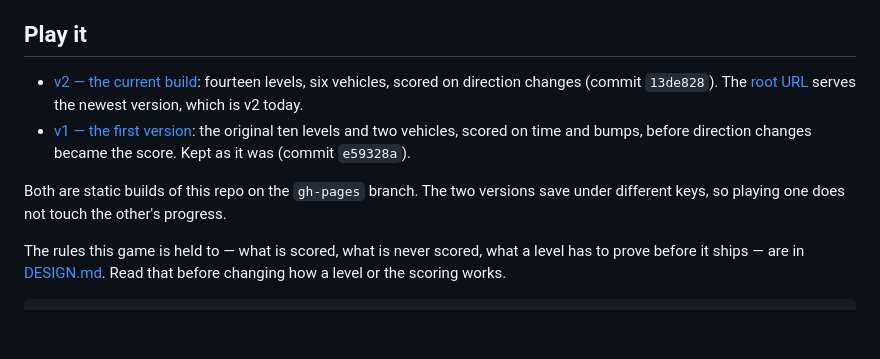
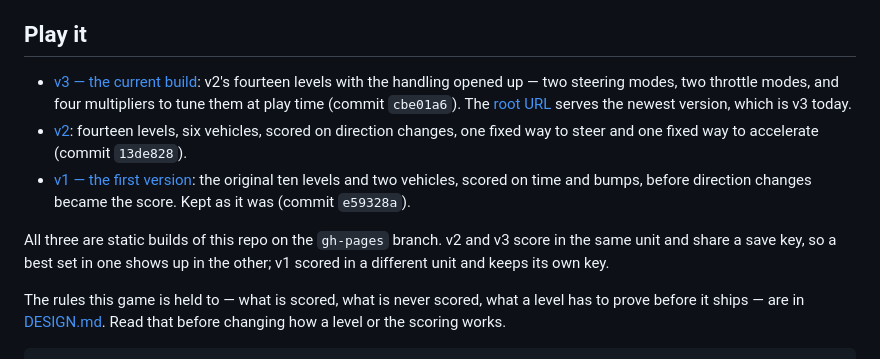
Before and after one commit to viktortar98/tight-fit, a Markdown page: README.md, the part around the change. GitHub-like rendering; blank space fills up the shorter version.

Commit message:
Name the third published build, and what it opens up
v3 is v2's fourteen levels with the handling made settable: two steering
modes, two throttle modes, and four multipliers, all changeable from the
menu or mid-level from the pause card. The built tree is cbe01a6.

v2 and v3 score in the same unit, so they share a save key and a best set
in one shows in the other. v1 keeps its own.

Co-Authored-By: Claude Opus 5 <noreply@anthropic.com>
Claude-Session: https://claude.ai/code/session_01WDTtF9twGsC7K7QNpZhYpW

```diff
--- a/README.md
+++ b/README.md
@@ -18,16 +18,21 @@ vehicles do it for you — the throttle is analog, but first gear is all there i
 
 ## Play it
 
-- [v2 — the current build](https://viktortar98.github.io/tight-fit/v2/):
-  fourteen levels, six vehicles, scored on direction changes (commit
-  `13de828`). The [root URL](https://viktortar98.github.io/tight-fit/) serves
-  the newest version, which is v2 today.
+- [v3 — the current build](https://viktortar98.github.io/tight-fit/v3/): v2's
+  fourteen levels with the handling opened up — two steering modes, two
+  throttle modes, and four multipliers to tune them at play time (commit
+  `cbe01a6`). The [root URL](https://viktortar98.github.io/tight-fit/) serves
+  the newest version, which is v3 today.
+- [v2](https://viktortar98.github.io/tight-fit/v2/): fourteen levels, six
+  vehicles, scored on direction changes, one fixed way to steer and one fixed
+  way to accelerate (commit `13de828`).
 - [v1 — the first version](https://viktortar98.github.io/tight-fit/v1/): the
   original ten levels and two vehicles, scored on time and bumps, before
   direction changes became the score. Kept as it was (commit `e59328a`).
 
-Both are static builds of this repo on the `gh-pages` branch. The two versions
-save under different keys, so playing one does not touch the other's progress.
+All three are static builds of this repo on the `gh-pages` branch. v2 and v3
+score in the same unit and share a save key, so a best set in one shows up in
+the other; v1 scored in a different unit and keeps its own key.
 
 The rules this game is held to — what is scored, what is never scored, what a
 level has to prove before it ships — are in [DESIGN.md](DESIGN.md). Read that
```
